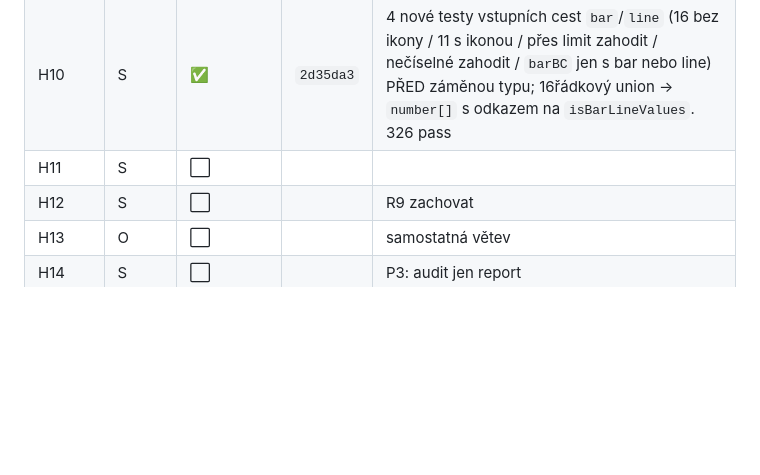
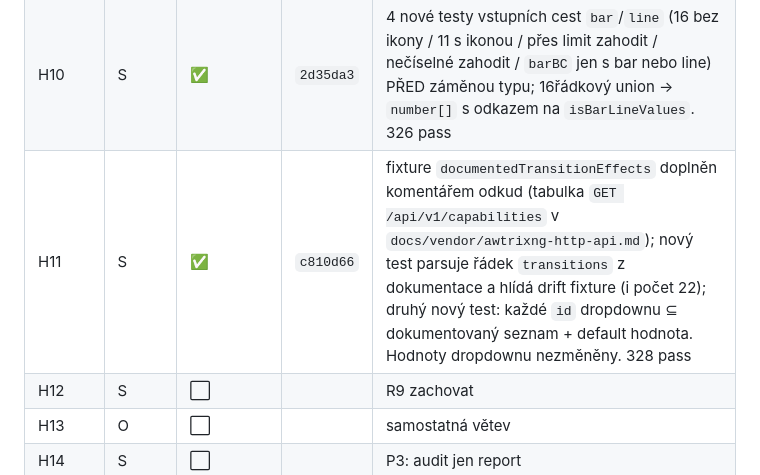
Before and after one commit to bckp/de.blueforcer.awtrixlight, a Markdown page: docs/plan2.md, the part around the change. Drawn GitHub-style; blank space fills up the shorter version.

Commit message:
docs: mark H11 done in plan2 checklist

```diff
--- a/docs/plan2.md
+++ b/docs/plan2.md
@@ -421,7 +421,7 @@ Pořadí uvnitř fáze respektuj: H3 → H4 (testy před refaktorem), H5 po H3/H
 | H8 | S | ⏭️ vynecháno | – | **Vynecháno po re-auditu.** `activateClient` se volá jen z `configureClient` (onInit) a `commitConnection`. NG icon cache má TTL 5 s (R8), takže její zachování přes uložení nastavení nemá měřitelnou hodnotu; naopak ponechat starou `icons` instanci (držící referenci na STARÝ klient) vedle právě ověřeného kandidáta je netriviální riziko. Porovnání tedy není „triviální" ve smyslu podmínky balíčku |
 | H9 | O | ✅ | `24fe43b` | `setCapabilityValues`: `allSettled` + `AggregateError` s klíči v message; odstraněn polykající `try/catch` z `refreshCapabilities`/`refreshSettings` (V6 – agregace v `refreshAll` už není mrtvá větev); `initializeDevice` obaluje `refreshAll` do `try/catch → this.error` (init i uvítací notifikace doběhnou, poll startuje); 6 nových testů vč. `unhandledRejection` čítačů. 322 pass |
 | H10 | S | ✅ | `2d35da3` | 4 nové testy vstupních cest `bar`/`line` (16 bez ikony / 11 s ikonou / přes limit zahodit / nečíselné zahodit / `barBC` jen s bar nebo line) PŘED záměnou typu; 16řádkový union → `number[]` s odkazem na `isBarLineValues`. 326 pass |
-| H11 | S | ⬜ | | |
+| H11 | S | ✅ | `c810d66` | fixture `documentedTransitionEffects` doplněn komentářem odkud (tabulka `GET /api/v1/capabilities` v `docs/vendor/awtrixng-http-api.md`); nový test parsuje řádek `transitions` z dokumentace a hlídá drift fixture (i počet 22); druhý nový test: každé `id` dropdownu ⊆ dokumentovaný seznam + default hodnota. Hodnoty dropdownu nezměněny. 328 pass |
 | H12 | S | ⬜ | | R9 zachovat |
 | H13 | O | ⬜ | | samostatná větev |
 | H14 | S | ⬜ | | P3: audit jen report |
```
